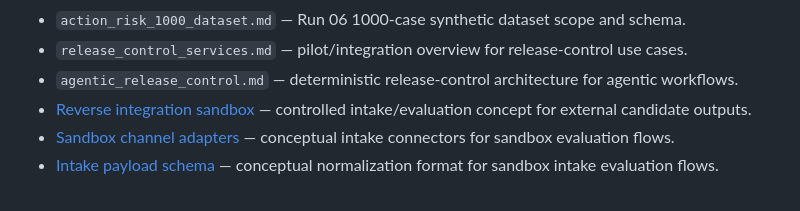
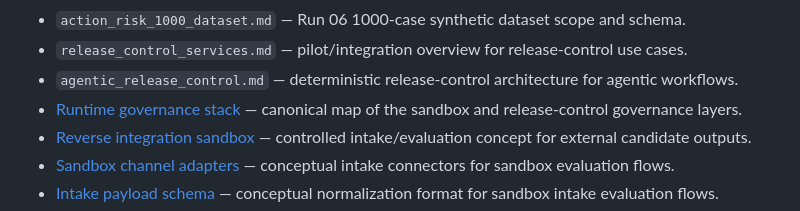
Before and after one commit to SemeAIPletinnya/silence-as-control, a Markdown page: docs/README.md, the part around the change. Rendered like a GitHub page.

```diff
--- a/docs/README.md
+++ b/docs/README.md
@@ -17,6 +17,7 @@ You are here: documentation for architecture boundaries and public-facing guidan
 - `action_risk_1000_dataset.md` — Run 06 1000-case synthetic dataset scope and schema.
 - `release_control_services.md` — pilot/integration overview for release-control use cases.
 - `agentic_release_control.md` — deterministic release-control architecture for agentic workflows.
+- [Runtime governance stack](runtime_governance_stack.md) — canonical map of the sandbox and release-control governance layers.
 - [Reverse integration sandbox](reverse_integration_sandbox.md) — controlled intake/evaluation concept for external candidate outputs.
 - [Sandbox channel adapters](sandbox_channel_adapters.md) — conceptual intake connectors for sandbox evaluation flows.
 - [Intake payload schema](intake_payload_schema.md) — conceptual normalization format for sandbox intake evaluation flows.
```
Also changed, not shown: README.md (+1 -0 lines), docs/runtime_governance_stack.md (added, +113 -0 lines).
